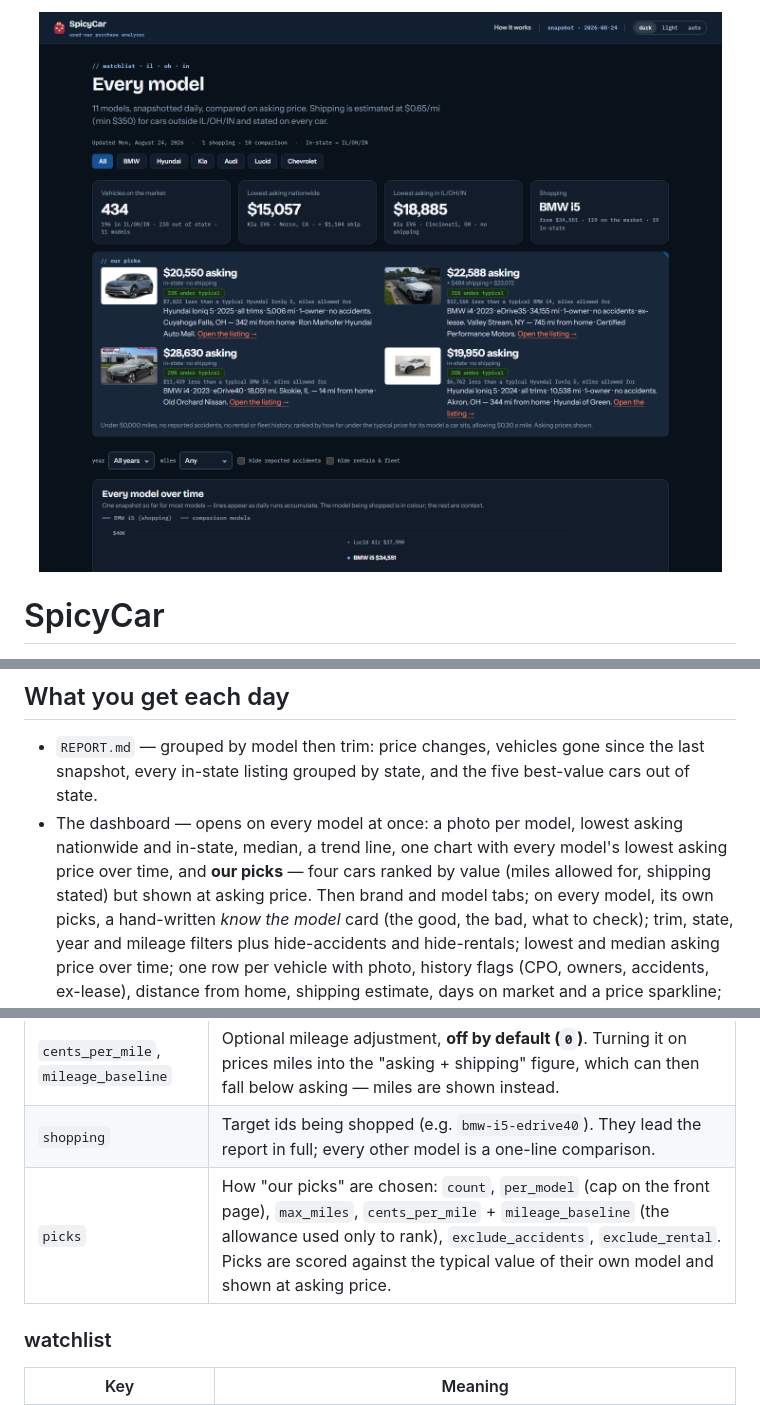
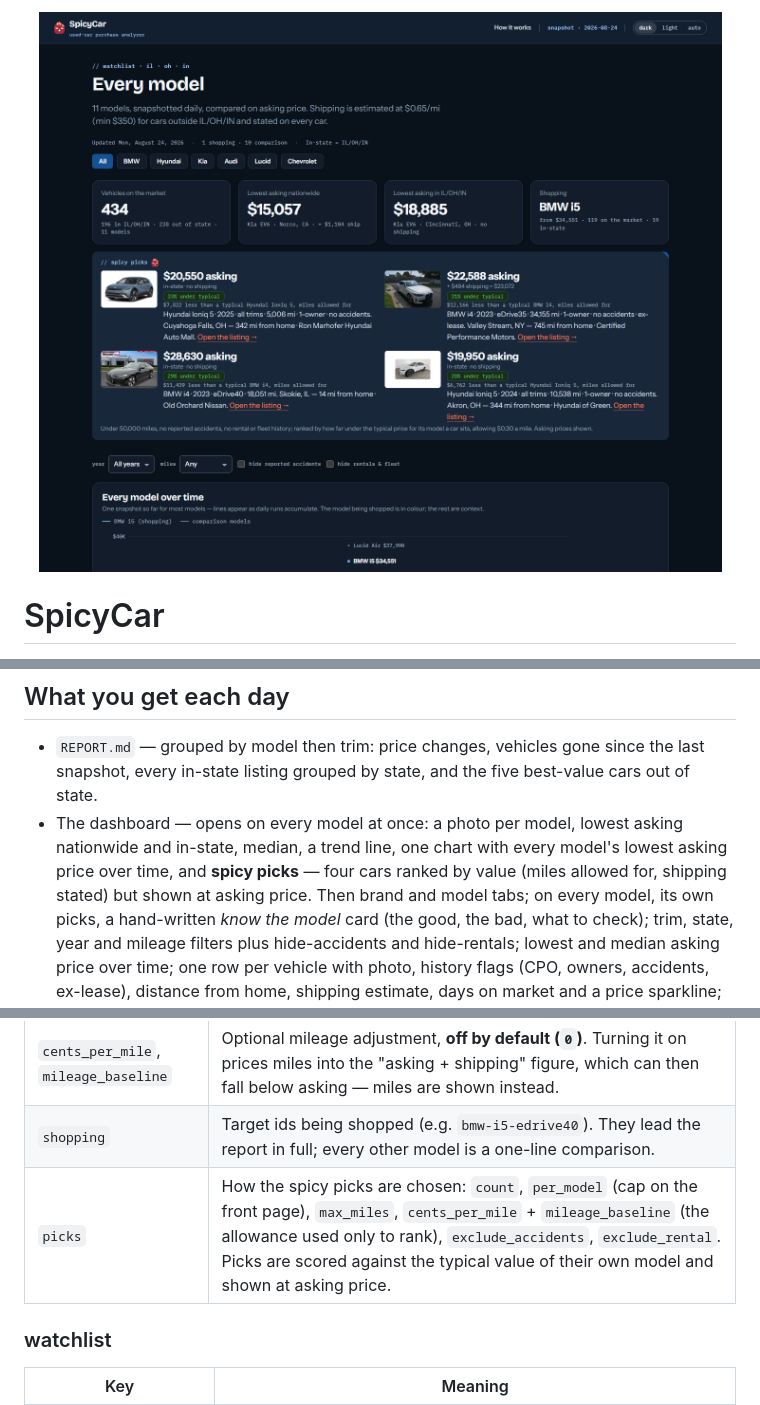
Before and after one commit to spicyChicken59/SpicyCar, a Markdown page: README.md, 3 parts joined by grey strips. Drawn GitHub-style; pictures changed too: docs/screenshot.png.

```diff
--- a/README.md
+++ b/README.md
@@ -95,7 +95,7 @@ step · [SpicyChicken design system](https://github.com/spicyChicken59/design-sy
   every in-state listing grouped by state, and the five best-value cars out of state.
 - The dashboard — opens on every model at once: a photo per model, lowest asking nationwide and
   in-state, median, a trend line, one chart with every model's lowest asking price over time, and
-  **our picks** — four cars ranked by value (miles allowed for, shipping stated) but shown at asking
+  **spicy picks** — four cars ranked by value (miles allowed for, shipping stated) but shown at asking
   price. Then brand and model tabs; on every model, its own picks, a hand-written *know the model*
   card (the good, the bad, what to check); trim, state, year and mileage filters plus hide-accidents
   and hide-rentals; lowest and median asking price over time; one row per vehicle with photo, history flags (CPO, owners, accidents,
@@ -127,7 +127,7 @@ Locally: `AUTODEV_API_KEY=… python Tracking.py`. To preview the dashboard, ser
 | `ship_cost` | Flat shipping, used when distance is unknown or `ship_per_mile` is off. |
 | `cents_per_mile`, `mileage_baseline` | Optional mileage adjustment, **off by default (`0`)**. Turning it on prices miles into the "asking + shipping" figure, which can then fall below asking — miles are shown instead. |
 | `shopping` | Target ids being shopped (e.g. `bmw-i5-edrive40`). They lead the report in full; every other model is a one-line comparison. |
-| `picks` | How "our picks" are chosen: `count`, `per_model` (cap on the front page), `max_miles`, `cents_per_mile` + `mileage_baseline` (the allowance used only to rank), `exclude_accidents`, `exclude_rental`. Picks are scored against the typical value of their own model and shown at asking price. |
+| `picks` | How the spicy picks are chosen: `count`, `per_model` (cap on the front page), `max_miles`, `cents_per_mile` + `mileage_baseline` (the allowance used only to rank), `exclude_accidents`, `exclude_rental`. Picks are scored against the typical value of their own model and shown at asking price. |
 
 ### watchlist
 
```
Also changed, not shown: docs/og.png, 3 other files.
